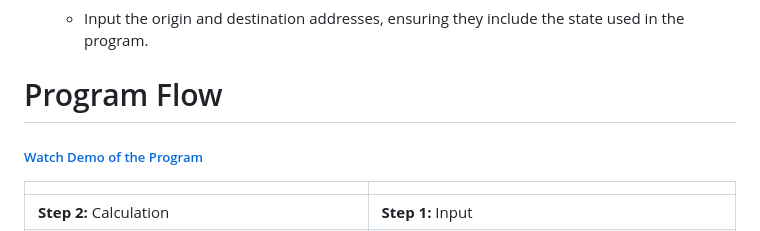
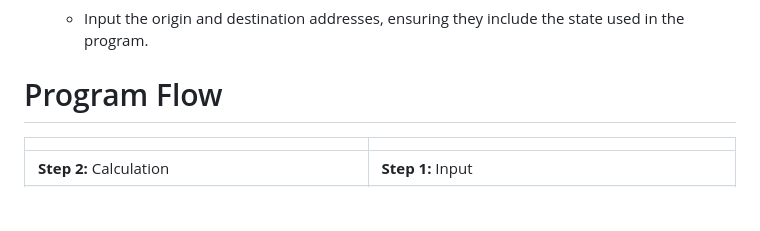
Before and after one commit to OriBloch/Safe-Journey, a Markdown page: README.md, the part around the change. GitHub-like rendering; blank space fills up the shorter version.

```diff
--- a/README.md
+++ b/README.md
@@ -67,7 +67,6 @@ Safe Journey is a sophisticated routing program designed to prioritize user safe
 
 # Program Flow
 
-##### [Watch Demo of the Program](#)
 
 <div style="text-align: center;">
 
```
